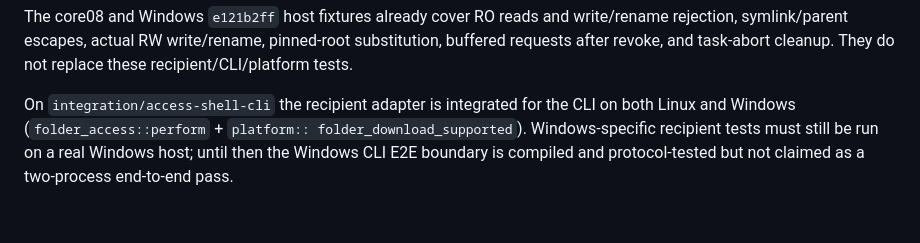
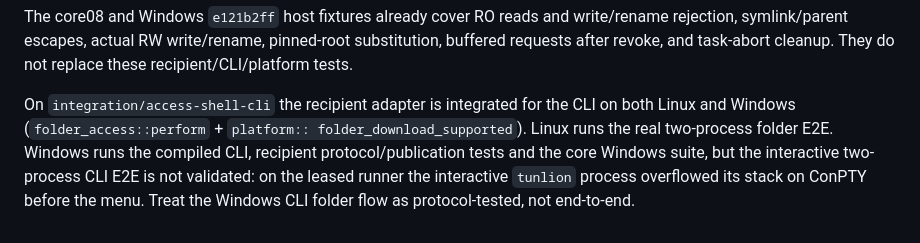
Before and after one commit to Abdk4Moura/tunlion, a Markdown page: docs/access-folder-adapter.md, the part around the change. GitHub-like rendering.

```diff
--- a/docs/access-folder-adapter.md
+++ b/docs/access-folder-adapter.md
@@ -143,6 +143,8 @@ They do not replace these recipient/CLI/platform tests.
 
 On `integration/access-shell-cli` the recipient adapter is integrated for the
 CLI on both Linux and Windows (`folder_access::perform` + `platform::
-folder_download_supported`). Windows-specific recipient tests must still be run
-on a real Windows host; until then the Windows CLI E2E boundary is compiled and
-protocol-tested but not claimed as a two-process end-to-end pass.
+folder_download_supported`). Linux runs the real two-process folder E2E. Windows
+runs the compiled CLI, recipient protocol/publication tests and the core Windows
+suite, but the interactive two-process CLI E2E is not validated: on the leased
+runner the interactive `tunlion` process overflowed its stack on ConPTY before
+the menu. Treat the Windows CLI folder flow as protocol-tested, not end-to-end.
```
Also changed, not shown: docs/access-agreement-validation.md (+55 -0 lines).
